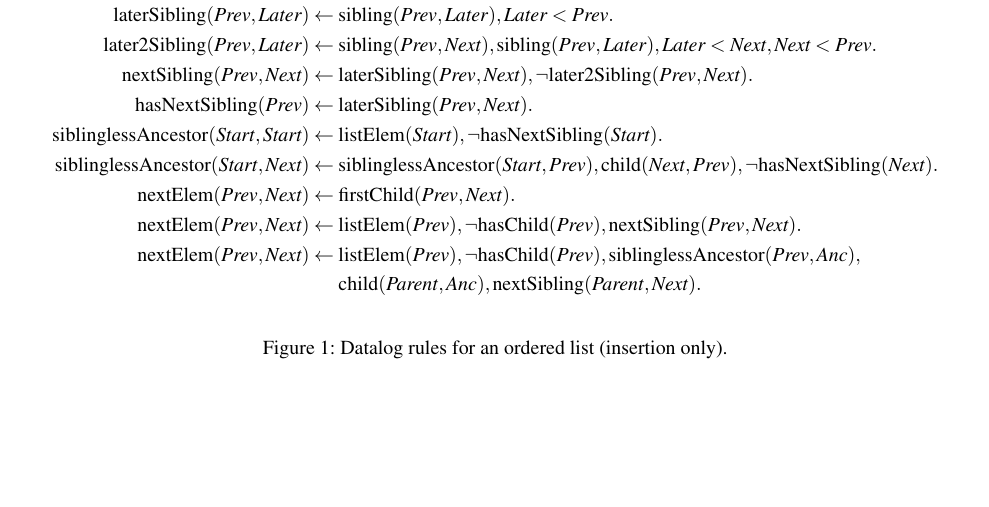
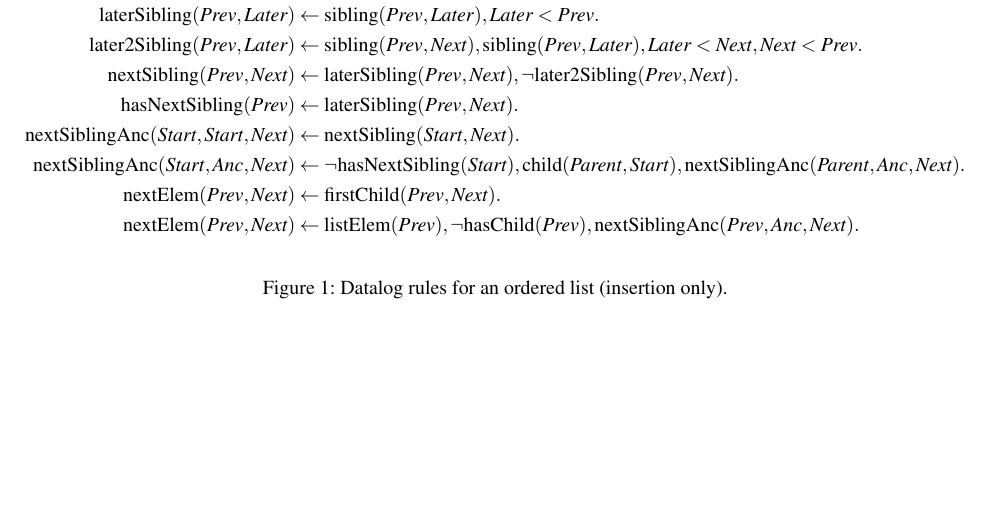
Before and after one commit to trvedata/opsets, a LaTeX problem sheet (opsets.tex): part of page 2 of 2, cut so that both start at the same text. Compiled offline with pdfLaTeX.

Commit message:
Michael's simplificaation

```diff
--- a/opsets.tex
+++ b/opsets.tex
@@ -68,14 +68,13 @@
     \mathrm{hasNextSibling}(\mathit{Prev}) \leftarrow\; &
     \mathrm{laterSibling}(\mathit{Prev}, \mathit{Next}).
 \\
-    \mathrm{siblinglessAncestor}(\mathit{Start}, \mathit{Start}) \leftarrow\; &
-    \mathrm{listElem}(\mathit{Start}),
-    \neg\mathrm{hasNextSibling}(\mathit{Start}).
+    \mathrm{nextSiblingAnc}(\mathit{Start}, \mathit{Start}, \mathit{Next}) \leftarrow\; &
+    \mathrm{nextSibling}(\mathit{Start}, \mathit{Next}).
 \\
-    \mathrm{siblinglessAncestor}(\mathit{Start}, \mathit{Next}) \leftarrow\; &
-    \mathrm{siblinglessAncestor}(\mathit{Start}, \mathit{Prev}),
-    \mathrm{child}(\mathit{Next}, \mathit{Prev}),
-    \neg\mathrm{hasNextSibling}(\mathit{Next}).
+    \mathrm{nextSiblingAnc}(\mathit{Start}, \mathit{Anc}, \mathit{Next}) \leftarrow\; &
+    \neg\mathrm{hasNextSibling}(\mathit{Start}),
+    \mathrm{child}(\mathit{Parent}, \mathit{Start}),
+    \mathrm{nextSiblingAnc}(\mathit{Parent}, \mathit{Anc}, \mathit{Next}).
 \\
     \mathrm{nextElem}(\mathit{Prev}, \mathit{Next}) \leftarrow\; &
     \mathrm{firstChild}(\mathit{Prev}, \mathit{Next}).
@@ -83,14 +82,7 @@
     \mathrm{nextElem}(\mathit{Prev}, \mathit{Next}) \leftarrow\; &
     \mathrm{listElem}(\mathit{Prev}),
     \neg\mathrm{hasChild}(\mathit{Prev}),
-    \mathrm{nextSibling}(\mathit{Prev}, \mathit{Next}).
-\\
-    \mathrm{nextElem}(\mathit{Prev}, \mathit{Next}) \leftarrow\; &
-    \mathrm{listElem}(\mathit{Prev}),
-    \neg\mathrm{hasChild}(\mathit{Prev}),
-    \mathrm{siblinglessAncestor}(\mathit{Prev}, \mathit{Anc}), \\&
-    \mathrm{child}(\mathit{Parent}, \mathit{Anc}),
-    \mathrm{nextSibling}(\mathit{Parent}, \mathit{Next}).
+    \mathrm{nextSiblingAnc}(\mathit{Prev}, \mathit{Anc}, \mathit{Next}).
 \end{align*}
 \caption{Datalog rules for an ordered list (insertion only).}
 \end{figure*}
```
Also changed, not shown: 1 other file.
